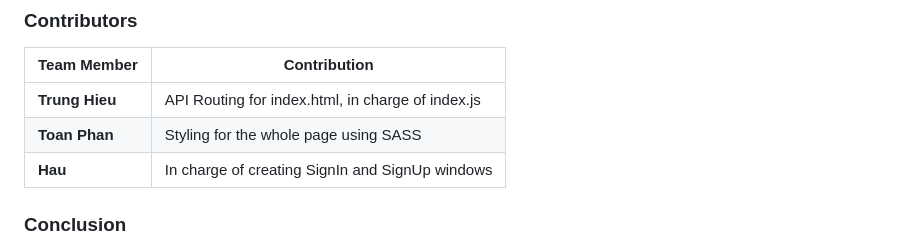
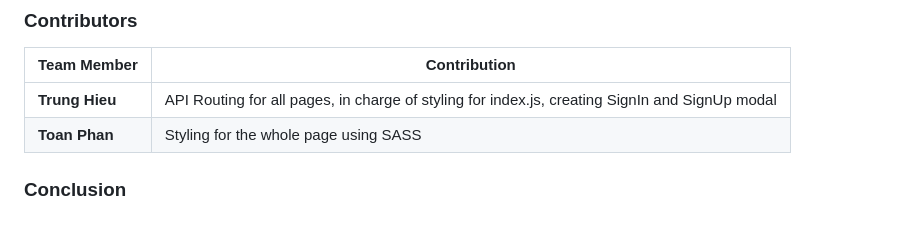
Before and after one commit to toanphangl1997/CapTones_API_Nhom3, a Markdown page: README.md, the part around one of its changes. Rendered like a GitHub page.

```diff
--- a/README.md
+++ b/README.md
@@ -93,9 +81,8 @@ The project is structured to provide a seamless and engaging user experience. Th
 
 | Team Member    | Contribution                                     |
 |----------------|--------------------------------------------------|
-| **Trung Hieu** | API Routing for index.html, in charge of index.js|
-| **Toan Phan**  | Styling for the whole page using SASS            |
-| **Hau**        | In charge of creating SignIn and SignUp windows  |
+| **Trung Hieu** | API Routing for all pages, in charge of styling for index.js, creating SignIn and SignUp modal |
+| **Toan Phan**  | Styling for the whole page using SASS           |
 
 ### Conclusion
 
```
Also changed, not shown: other parts of README.md (+0 -12 lines).
